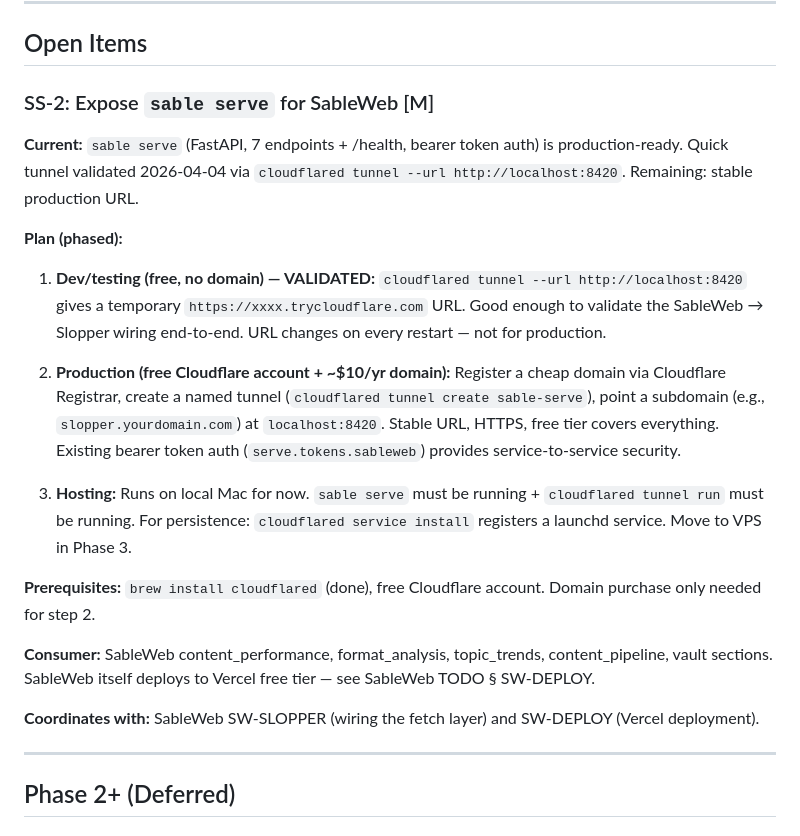
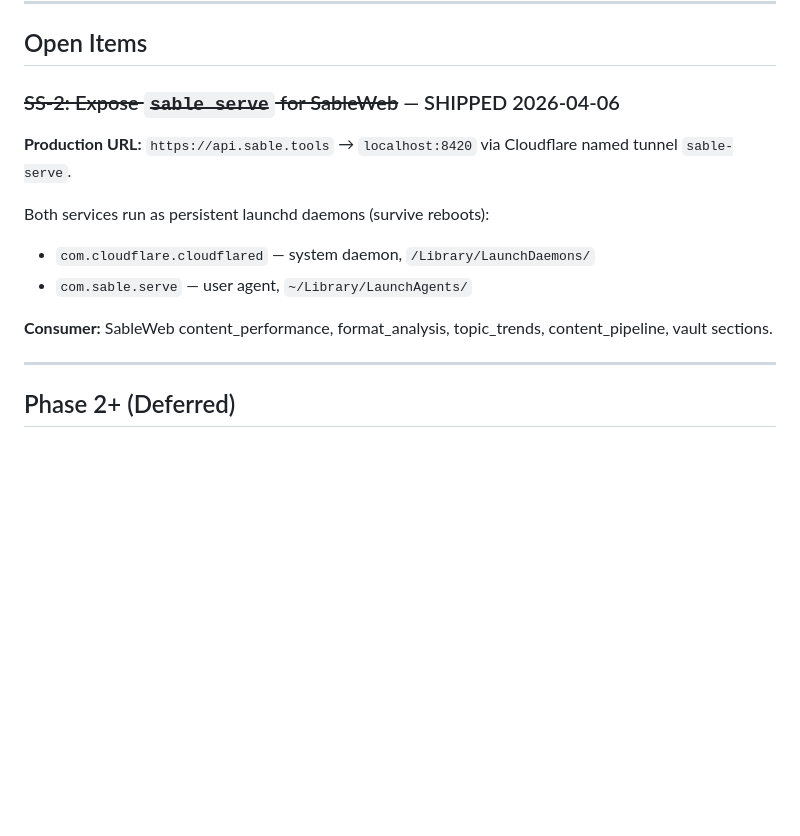
Before and after one commit to sieggyby/Sable_Slopper, a Markdown page: TODO.md, the part around the change. Drawn GitHub-style; blank space fills up the shorter version.

Commit message:
docs: close SS-2 — api.sable.tools live via Cloudflare named tunnel
Production URL deployed with persistent launchd daemons for both
cloudflared and sable serve. Updated TODO.md and CLAUDE.md.

Co-Authored-By: Claude Opus 4.6 <noreply@anthropic.com>

```diff
--- a/TODO.md
+++ b/TODO.md
@@ -103,23 +103,15 @@ All critical, high, and medium findings from `codit.md` (2026-03-23 audit) resol
 
 ## Open Items
 
-### SS-2: Expose `sable serve` for SableWeb [M]
+### ~~SS-2: Expose `sable serve` for SableWeb~~ — SHIPPED 2026-04-06
 
-**Current:** `sable serve` (FastAPI, 7 endpoints + /health, bearer token auth) is production-ready. Quick tunnel validated 2026-04-04 via `cloudflared tunnel --url http://localhost:8420`. Remaining: stable production URL.
+**Production URL:** `https://api.sable.tools` → `localhost:8420` via Cloudflare named tunnel `sable-serve`.
 
-**Plan (phased):**
+Both services run as persistent launchd daemons (survive reboots):
+- `com.cloudflare.cloudflared` — system daemon, `/Library/LaunchDaemons/`
+- `com.sable.serve` — user agent, `~/Library/LaunchAgents/`
 
-1. **Dev/testing (free, no domain) — VALIDATED:** `cloudflared tunnel --url http://localhost:8420` gives a temporary `https://xxxx.trycloudflare.com` URL. Good enough to validate the SableWeb → Slopper wiring end-to-end. URL changes on every restart — not for production.
-
-2. **Production (free Cloudflare account + ~$10/yr domain):** Register a cheap domain via Cloudflare Registrar, create a named tunnel (`cloudflared tunnel create sable-serve`), point a subdomain (e.g., `slopper.yourdomain.com`) at `localhost:8420`. Stable URL, HTTPS, free tier covers everything. Existing bearer token auth (`serve.tokens.sableweb`) provides service-to-service security.
-
-3. **Hosting:** Runs on local Mac for now. `sable serve` must be running + `cloudflared tunnel run` must be running. For persistence: `cloudflared service install` registers a launchd service. Move to VPS in Phase 3.
-
-**Prerequisites:** `brew install cloudflared` (done), free Cloudflare account. Domain purchase only needed for step 2.
-
-**Consumer:** SableWeb content_performance, format_analysis, topic_trends, content_pipeline, vault sections. SableWeb itself deploys to Vercel free tier — see SableWeb TODO § SW-DEPLOY.
-
-**Coordinates with:** SableWeb SW-SLOPPER (wiring the fetch layer) and SW-DEPLOY (Vercel deployment).
+**Consumer:** SableWeb content_performance, format_analysis, topic_trends, content_pipeline, vault sections.
 
 ---
 
```
Also changed, not shown: CLAUDE.md (+1 -2 lines).
